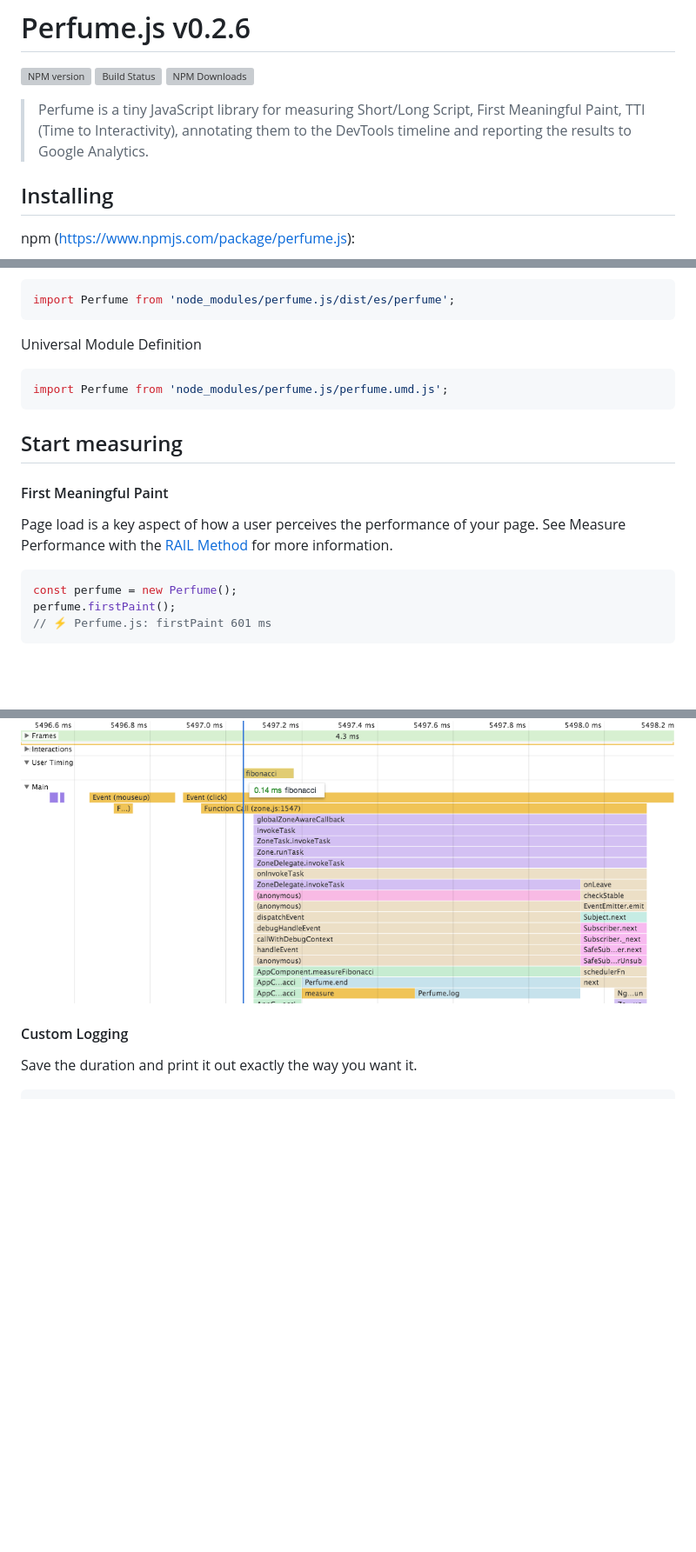
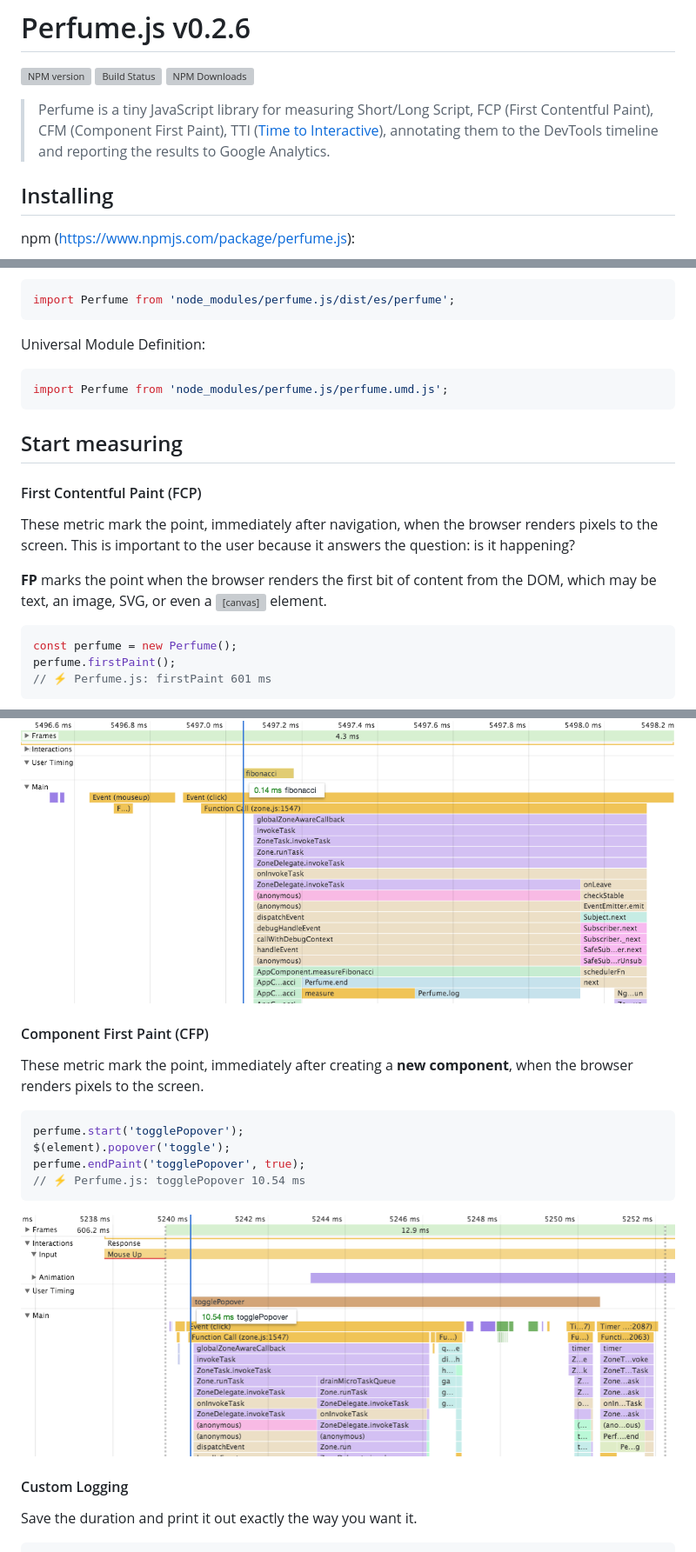
Before and after one commit to Zizzamia/perfume.js, a Markdown page: README.md, 3 parts joined by grey strips. Shown at 87% size. Rendered like a GitHub page; pictures changed too: docs/src/assets/performance-cfp.png (added); blank space fills up the shorter version; grey boxes are pictures that could not be loaded.

Commit message:
docs(#16): docs endPaint

````diff
--- a/README.md
+++ b/README.md
@@ -1,7 +1,7 @@
 # Perfume.js v0.2.6
 [![NPM version](https://badge.fury.io/js/perfume.js.svg)](https://www.npmjs.org/package/perfume.js) [![Build Status](https://travis-ci.org/Zizzamia/perfume.js.svg?branch=master)](https://travis-ci.org/Zizzamia/perfume.js) [![NPM Downloads](http://img.shields.io/npm/dm/perfume.js.svg)](https://www.npmjs.org/package/perfume.js)
 
-> Perfume is a tiny JavaScript library for measuring Short/Long Script, First Meaningful Paint, TTI (Time to Interactivity), annotating them to the DevTools timeline and reporting the results to Google Analytics.
+> Perfume is a tiny JavaScript library for measuring Short/Long Script, FCP (First Contentful Paint), CFM (Component First Paint), TTI ([Time to Interactive](https://developers.google.com/web/tools/lighthouse/audits/time-to-interactive)), annotating them to the DevTools timeline and reporting the results to Google Analytics.
 
 
 ## Installing
@@ -25,7 +25,7 @@ Additionally, you can import the transpiled modules from `dist/es` in case you h
 import Perfume from 'node_modules/perfume.js/dist/es/perfume';
 ```
 
-Universal Module Definition
+Universal Module Definition:
 
 ```javascript
 import Perfume from 'node_modules/perfume.js/perfume.umd.js';
@@ -34,8 +34,10 @@ import Perfume from 'node_modules/perfume.js/perfume.umd.js';
 
 ## Start measuring
 
-#### First Meaningful Paint
-Page load is a key aspect of how a user perceives the performance of your page. See Measure Performance with the [RAIL Method](https://developers.google.com/web/fundamentals/performance/rail) for more information.
+#### First Contentful Paint (FCP)
+These metric mark the point, immediately after navigation, when the browser renders pixels to the screen. This is important to the user because it answers the question: is it happening?
+
+**FP** marks the point when the browser renders the first bit of content from the DOM, which may be text, an image, SVG, or even a <canvas> element.
 
 ```javascript
 const perfume = new Perfume();
@@ -53,6 +55,17 @@ perfume.end('fibonacci', true);
 // ⚡️ Perfume.js: fibonacci 0.14 ms
 ```
 ![Performance Mark](https://github.com/Zizzamia/perfume.js/blob/master/docs/src/assets/performance-mark.png)
+
+#### Component First Paint (CFP)
+These metric mark the point, immediately after creating a **new component**, when the browser renders pixels to the screen.
+
+```javascript
+perfume.start('togglePopover');
+$(element).popover('toggle');
+perfume.endPaint('togglePopover', true);
+// ⚡️ Perfume.js: togglePopover 10.54 ms
+```
+![Performance CFP](https://github.com/Zizzamia/perfume.js/blob/master/docs/src/assets/performance-cfp.png)
 
 #### Custom Logging
 Save the duration and print it out exactly the way you want it.
````
Also changed, not shown: 7 other files.
